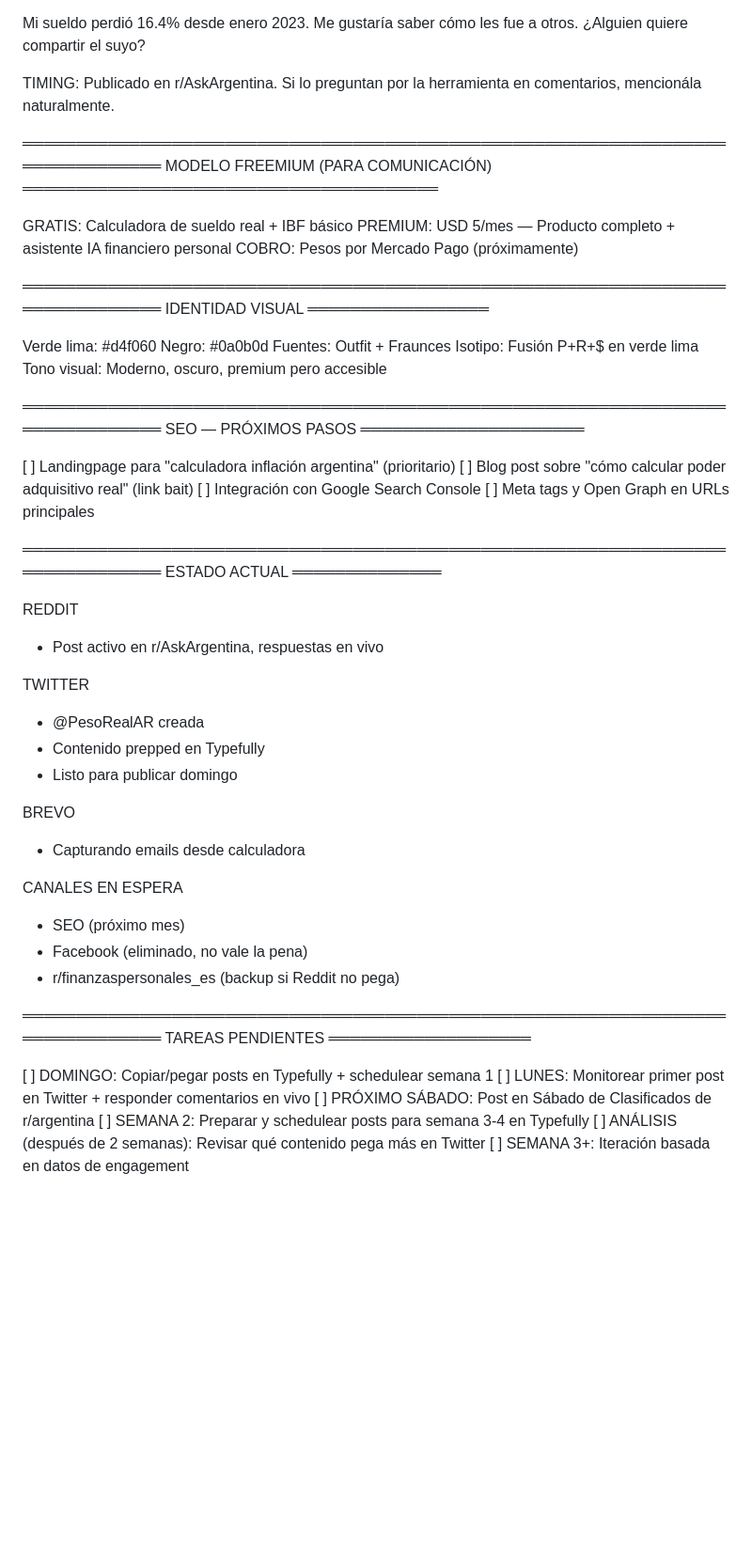
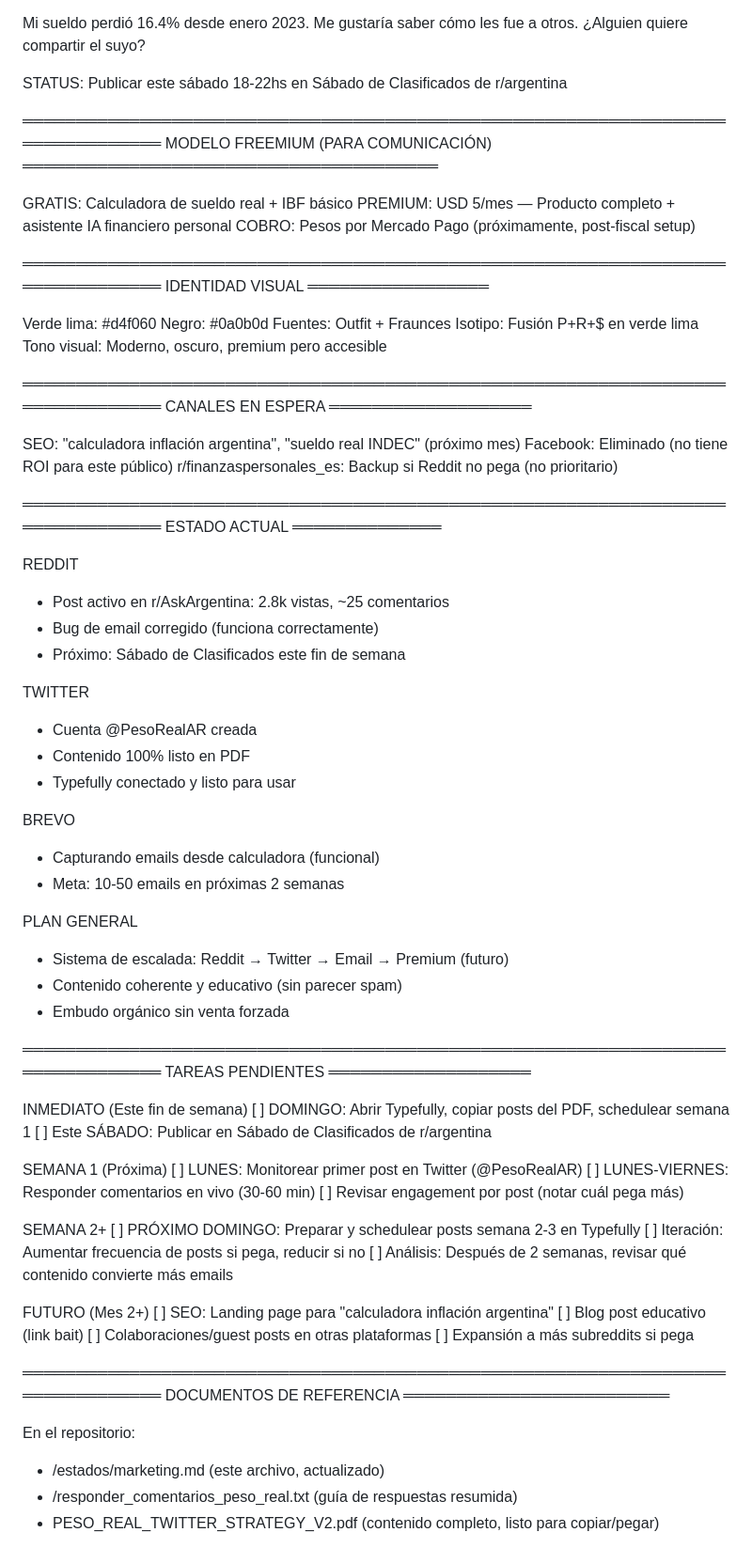
Before and after one commit to PesoReal/peso-real, a Markdown page: estados/marketing.md, the part around one of its changes. Shown at 94% size. Drawn GitHub-style; blank space fills up the shorter version.

```diff
--- a/estados/marketing.md
+++ b/estados/marketing.md
@@ -289,7 +188,7 @@ https://peso-real-xi.vercel.app
 
 Mi sueldo perdió 16.4% desde enero 2023. Me gustaría saber cómo les fue a otros. ¿Alguien quiere compartir el suyo?
 
-TIMING: Publicado en r/AskArgentina. Si lo preguntan por la herramienta en comentarios, mencionála naturalmente.
+STATUS: Publicar este sábado 18-22hs en Sábado de Clasificados de r/argentina
 
 ═══════════════════════════════════════════════════════════════════════════════
 MODELO FREEMIUM (PARA COMUNICACIÓN)
@@ -297,7 +196,7 @@ MODELO FREEMIUM (PARA COMUNICACIÓN)
 
 GRATIS: Calculadora de sueldo real + IBF básico
 PREMIUM: USD 5/mes — Producto completo + asistente IA financiero personal
-COBRO: Pesos por Mercado Pago (próximamente)
+COBRO: Pesos por Mercado Pago (próximamente, post-fiscal setup)
 
 ═══════════════════════════════════════════════════════════════════════════════
 IDENTIDAD VISUAL
@@ -310,41 +209,66 @@ Isotipo: Fusión P+R+$ en verde lima
 Tono visual: Moderno, oscuro, premium pero accesible
 
 ═══════════════════════════════════════════════════════════════════════════════
-SEO — PRÓXIMOS PASOS
-═════════════════════
+CANALES EN ESPERA
+═══════════════════
 
-[ ] Landingpage para "calculadora inflación argentina" (prioritario)
-[ ] Blog post sobre "cómo calcular poder adquisitivo real" (link bait)
-[ ] Integración con Google Search Console
-[ ] Meta tags y Open Graph en URLs principales
+SEO: "calculadora inflación argentina", "sueldo real INDEC" (próximo mes)
+Facebook: Eliminado (no tiene ROI para este público)
+r/finanzaspersonales_es: Backup si Reddit no pega (no prioritario)
 
 ═══════════════════════════════════════════════════════════════════════════════
 ESTADO ACTUAL
 ══════════════
 
 REDDIT
-- Post activo en r/AskArgentina, respuestas en vivo
+- Post activo en r/AskArgentina: 2.8k vistas, ~25 comentarios
+- Bug de email corregido (funciona correctamente)
+- Próximo: Sábado de Clasificados este fin de semana
 
 TWITTER
-- @PesoRealAR creada
-- Contenido prepped en Typefully
-- Listo para publicar domingo
+- Cuenta @PesoRealAR creada
+- Contenido 100% listo en PDF
+- Typefully conectado y listo para usar
 
 BREVO
-- Capturando emails desde calculadora
+- Capturando emails desde calculadora (funcional)
+- Meta: 10-50 emails en próximas 2 semanas
 
-CANALES EN ESPERA
-- SEO (próximo mes)
-- Facebook (eliminado, no vale la pena)
-- r/finanzaspersonales_es (backup si Reddit no pega)
+PLAN GENERAL
+- Sistema de escalada: Reddit → Twitter → Email → Premium (futuro)
+- Contenido coherente y educativo (sin parecer spam)
+- Embudo orgánico sin venta forzada
 
 ═══════════════════════════════════════════════════════════════════════════════
 TAREAS PENDIENTES
 ═══════════════════
 
-[ ] DOMINGO: Copiar/pegar posts en Typefully + schedulear semana 1
-[ ] LUNES: Monitorear primer post en Twitter + responder comentarios en vivo
-[ ] PRÓXIMO SÁBADO: Post en Sábado de Clasificados de r/argentina
-[ ] SEMANA 2: Preparar y schedulear posts para semana 3-4 en Typefully
-[ ] ANÁLISIS (después de 2 semanas): Revisar qué contenido pega más en Twitter
-[ ] SEMANA 3+: Iteración basada en datos de engagement
+INMEDIATO (Este fin de semana)
+[ ] DOMINGO: Abrir Typefully, copiar posts del PDF, schedulear semana 1
+[ ] Este SÁBADO: Publicar en Sábado de Clasificados de r/argentina
+
+SEMANA 1 (Próxima)
+[ ] LUNES: Monitorear primer post en Twitter (@PesoRealAR)
+[ ] LUNES-VIERNES: Responder comentarios en vivo (30-60 min)
+[ ] Revisar engagement por post (notar cuál pega más)
+
+SEMANA 2+
+[ ] PRÓXIMO DOMINGO: Preparar y schedulear posts semana 2-3 en Typefully
+[ ] Iteración: Aumentar frecuencia de posts si pega, reducir si no
+[ ] Análisis: Después de 2 semanas, revisar qué contenido convierte más emails
+
+FUTURO (Mes 2+)
+[ ] SEO: Landing page para "calculadora inflación argentina"
+[ ] Blog post educativo (link bait)
+[ ] Colaboraciones/guest posts en otras plataformas
+[ ] Expansión a más subreddits si pega
+
+═══════════════════════════════════════════════════════════════════════════════
+DOCUMENTOS DE REFERENCIA
+═════════════════════════
+
+En el repositorio:
+- /estados/marketing.md (este archivo, actualizado)
+- /responder_comentarios_peso_real.txt (guía de respuestas resumida)
+- PESO_REAL_TWITTER_STRATEGY_V2.pdf (contenido completo, listo para copiar/pegar)
+
```
Also changed, not shown: other parts of estados/marketing.md (+60 -151 lines).
